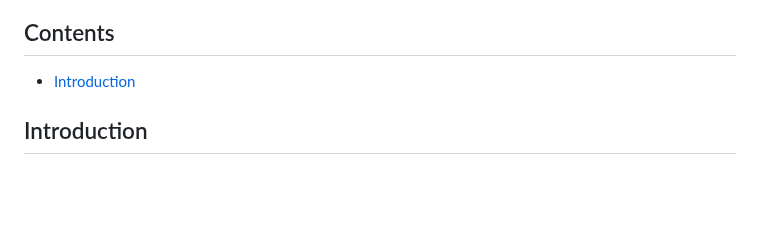
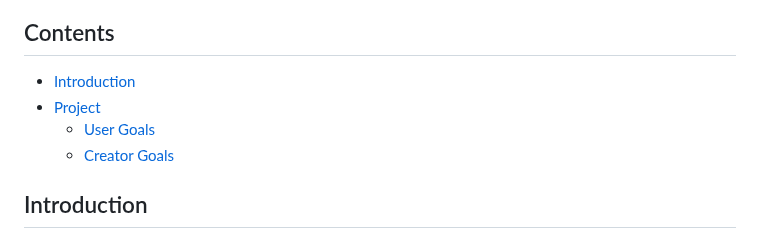
Before and after one commit to devnickocodes/to-do-list-project, a Markdown page: README.md, the part around the change. Drawn GitHub-style; blank space fills up the shorter version.

Commit message:
add project, user and creator goals sections to the contents section

```diff
--- a/README.md
+++ b/README.md
@@ -6,6 +6,9 @@ You can find the deployed project live link [HERE](https://to-do-app-project-d0d
 ## Contents
 
 - [Introduction](#introduction)
+- [Project](#project)
+  - [User Goals](#user-goals)
+  - [Creator Goals](#creator-goals)
 
 ## Introduction
 
```
